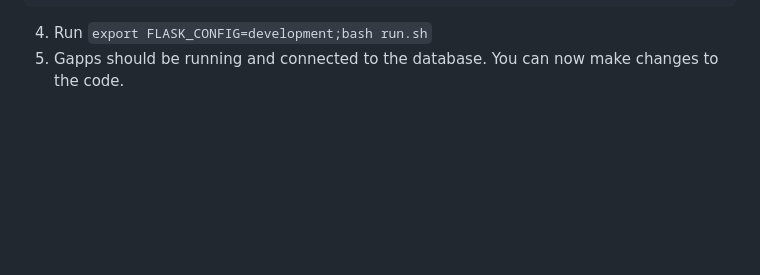
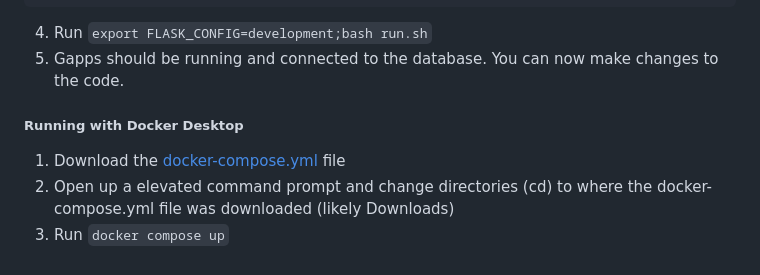
Before and after one commit to Technologist0366/gapp, a Markdown page: README.md, the part around the change. Rendered like a GitHub page; blank space fills up the shorter version.

````diff
--- a/README.md
+++ b/README.md
@@ -153,3 +153,8 @@ export SQLALCHEMY_DATABASE_URI="postgresql://db1:db1@localhost/db1"
 ```
 4. Run `export FLASK_CONFIG=development;bash run.sh`
 5. Gapps should be running and connected to the database. You can now make changes to the code.
+
+##### Running with Docker Desktop
+1. Download the [docker-compose.yml](https://github.com/bmarsh9/gapps/blob/main/docker-compose.yml) file
+2. Open up a elevated command prompt and change directories (cd) to where the docker-compose.yml file was downloaded (likely Downloads)
+3. Run `docker compose up`
````
